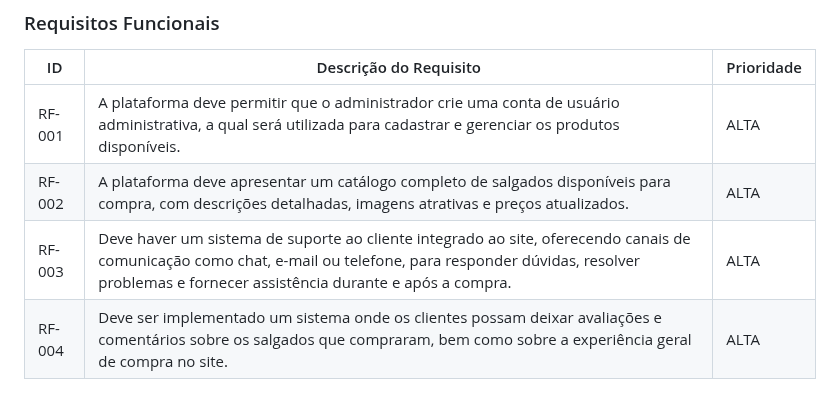
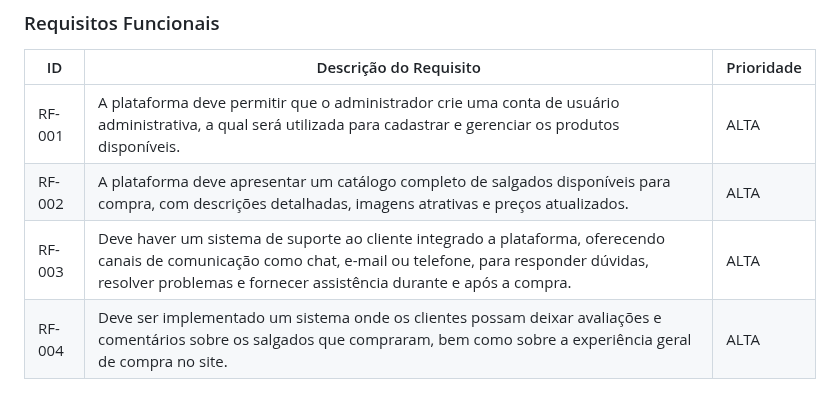
Before and after one commit to ICEI-PUC-Minas-PMV-ADS/mm-salgados, a Markdown page: documentos/02-Especificação do Projeto.md, the part around the change. Drawn GitHub-style.

```diff
--- a/documentos/02-Especificação do Projeto.md
+++ b/documentos/02-Especificação do Projeto.md
@@ -57,7 +57,7 @@ As tabelas que se seguem apresentam os requisitos funcionais e não funcionais q
 |------|-----------------------------------------|----|
 |RF-001| A plataforma deve permitir que o administrador crie uma conta de usuário administrativa, a qual será utilizada para cadastrar e gerenciar os produtos disponíveis.  | ALTA |
 |RF-002| A plataforma deve apresentar um catálogo completo de salgados disponíveis para compra, com descrições detalhadas, imagens atrativas e preços atualizados.   | ALTA |
-|RF-003| Deve haver um sistema de suporte ao cliente integrado ao site, oferecendo canais de comunicação como chat, e-mail ou telefone, para responder dúvidas, resolver problemas e fornecer assistência durante e após a compra.    | ALTA |
+|RF-003| Deve haver um sistema de suporte ao cliente integrado a plataforma, oferecendo canais de comunicação como chat, e-mail ou telefone, para responder dúvidas, resolver problemas e fornecer assistência durante e após a compra.    | ALTA |
 |RF-004| Deve ser implementado um sistema onde os clientes possam deixar avaliações e comentários sobre os salgados que compraram, bem como sobre a experiência geral de compra no site. | ALTA |
 
 ### Requisitos não Funcionais
```
